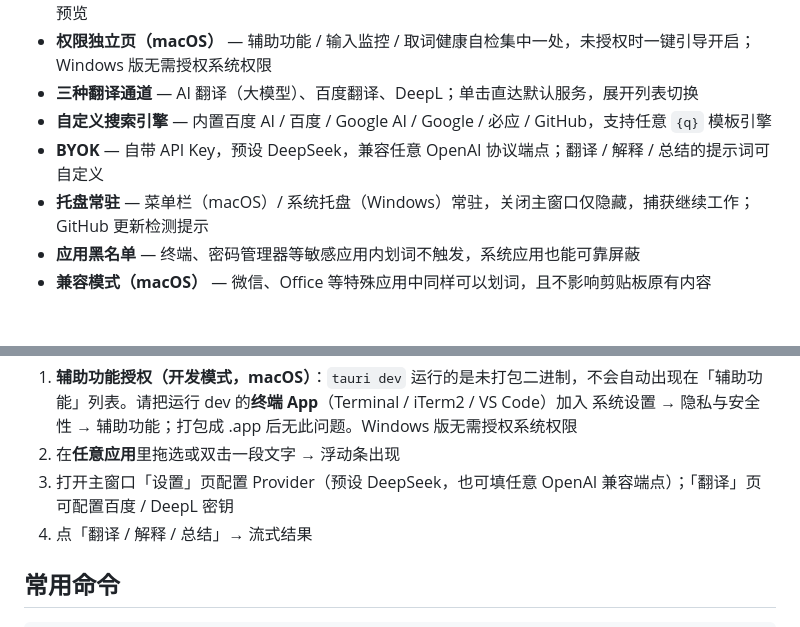
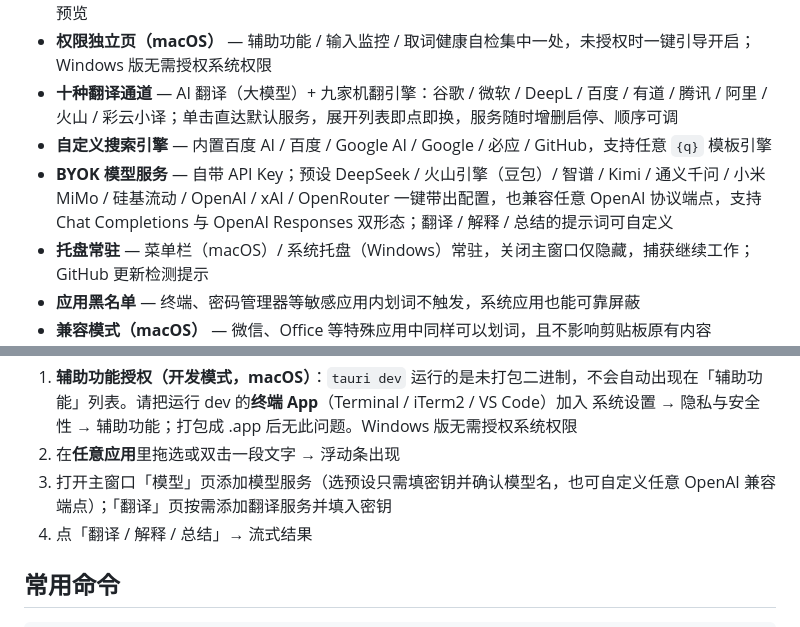
Before and after one commit to demo007x/Magpie, a Markdown page: README.zh-CN.md, 2 parts joined by grey strips. Drawn GitHub-style; blank space fills up the shorter version.

```diff
--- a/README.zh-CN.md
+++ b/README.zh-CN.md
@@ -57,9 +57,9 @@
 - **结果窗** — AI 结果与识别文本开在独立常驻窗口，可钉住、拖动、记忆位置与尺寸，外观设置中可选默认尺寸预设
 - **自定义 AI 动作** — 名称 + 提示词 + 图标即成胶囊按钮（上限 10 个，与内置动作同池排序），支持试跑预览
 - **权限独立页（macOS）** — 辅助功能 / 输入监控 / 取词健康自检集中一处，未授权时一键引导开启；Windows 版无需授权系统权限
-- **三种翻译通道** — AI 翻译（大模型）、百度翻译、DeepL；单击直达默认服务，展开列表切换
+- **十种翻译通道** — AI 翻译（大模型）+ 九家机翻引擎：谷歌 / 微软 / DeepL / 百度 / 有道 / 腾讯 / 阿里 / 火山 / 彩云小译；单击直达默认服务，展开列表即点即换，服务随时增删启停、顺序可调
 - **自定义搜索引擎** — 内置百度 AI / 百度 / Google AI / Google / 必应 / GitHub，支持任意 `{q}` 模板引擎
-- **BYOK** — 自带 API Key，预设 DeepSeek，兼容任意 OpenAI 协议端点；翻译 / 解释 / 总结的提示词可自定义
+- **BYOK 模型服务** — 自带 API Key；预设 DeepSeek / 火山引擎（豆包）/ 智谱 / Kimi / 通义千问 / 小米 MiMo / 硅基流动 / OpenAI / xAI / OpenRouter 一键带出配置，也兼容任意 OpenAI 协议端点，支持 Chat Completions 与 OpenAI Responses 双形态；翻译 / 解释 / 总结的提示词可自定义
 - **托盘常驻** — 菜单栏（macOS）/ 系统托盘（Windows）常驻，关闭主窗口仅隐藏，捕获继续工作；GitHub 更新检测提示
 - **应用黑名单** — 终端、密码管理器等敏感应用内划词不触发，系统应用也能可靠屏蔽
 - **兼容模式（macOS）** — 微信、Office 等特殊应用中同样可以划词，且不影响剪贴板原有内容
@@ -89,7 +89,7 @@ pnpm tauri dev
 
 1. **辅助功能授权（开发模式，macOS）**：`tauri dev` 运行的是未打包二进制，不会自动出现在「辅助功能」列表。请把运行 dev 的**终端 App**（Terminal / iTerm2 / VS Code）加入 系统设置 → 隐私与安全性 → 辅助功能；打包成 .app 后无此问题。Windows 版无需授权系统权限
 2. 在**任意应用**里拖选或双击一段文字 → 浮动条出现
-3. 打开主窗口「设置」页配置 Provider（预设 DeepSeek，也可填任意 OpenAI 兼容端点）；「翻译」页可配置百度 / DeepL 密钥
+3. 打开主窗口「模型」页添加模型服务（选预设只需填密钥并确认模型名，也可自定义任意 OpenAI 兼容端点）；「翻译」页按需添加翻译服务并填入密钥
 4. 点「翻译 / 解释 / 总结」→ 流式结果
 
 ## 常用命令
```
Also changed, not shown: README.md (+3 -3 lines).
